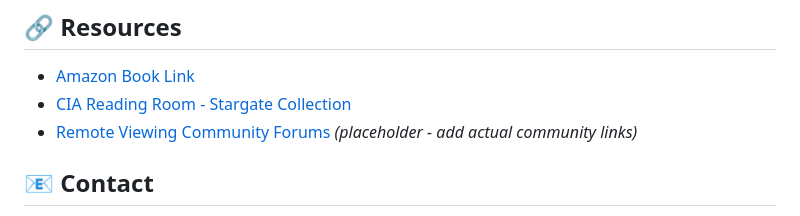
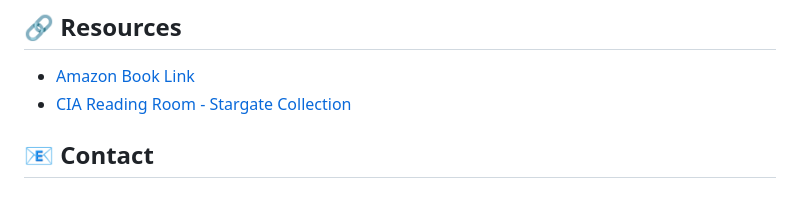
Before and after one commit to project89-web/stargate, a Markdown page: README.md, the part around the change. Drawn GitHub-style.

```diff
--- a/README.md
+++ b/README.md
@@ -100,7 +100,6 @@ If you find this journal useful in your consciousness exploration journey, pleas
 
 - [Amazon Book Link](https://www.amazon.com/dp/B0F9Y7FXSN)
 - [CIA Reading Room - Stargate Collection](https://www.cia.gov/readingroom/collection/stargate)
-- [Remote Viewing Community Forums](https://example.com) *(placeholder - add actual community links)*
 
 ## 📧 Contact
 
```
